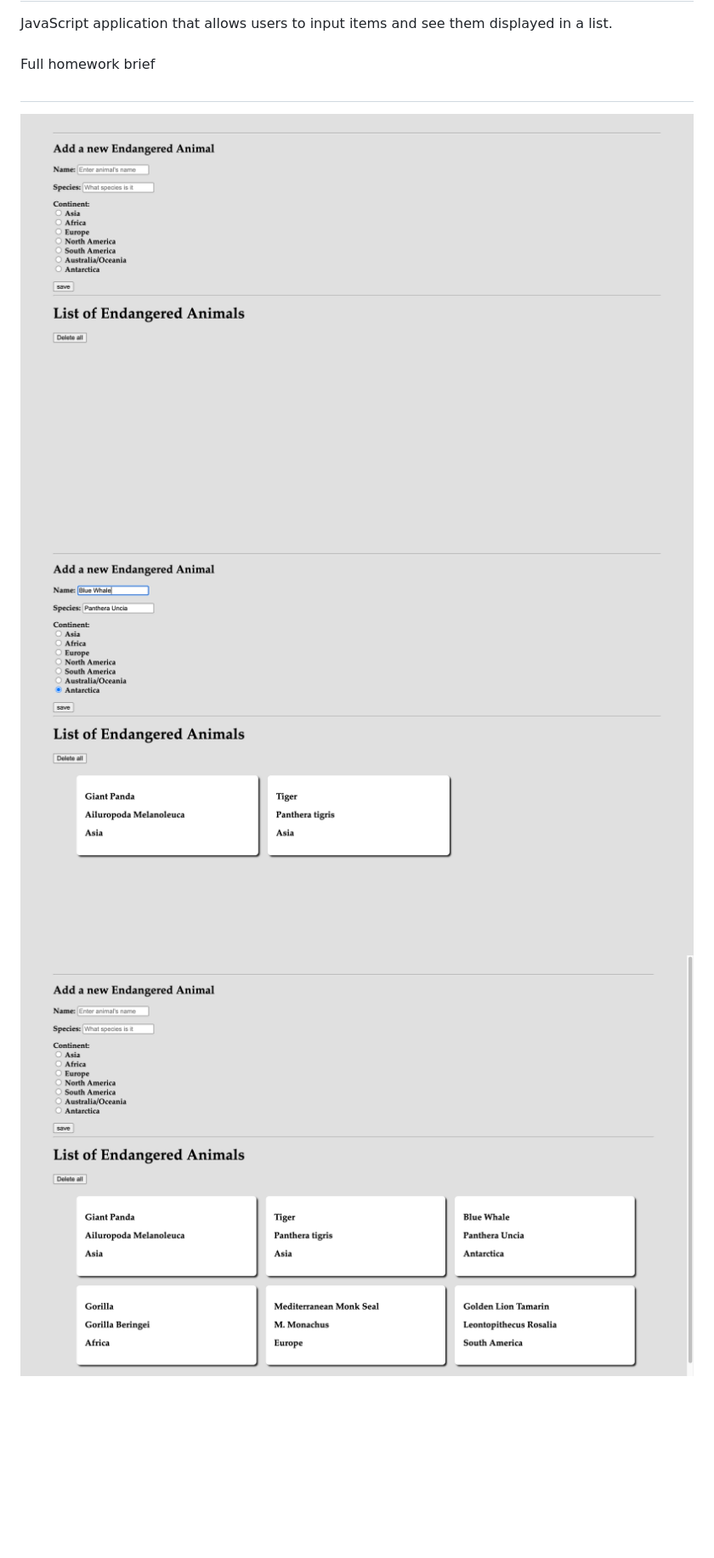
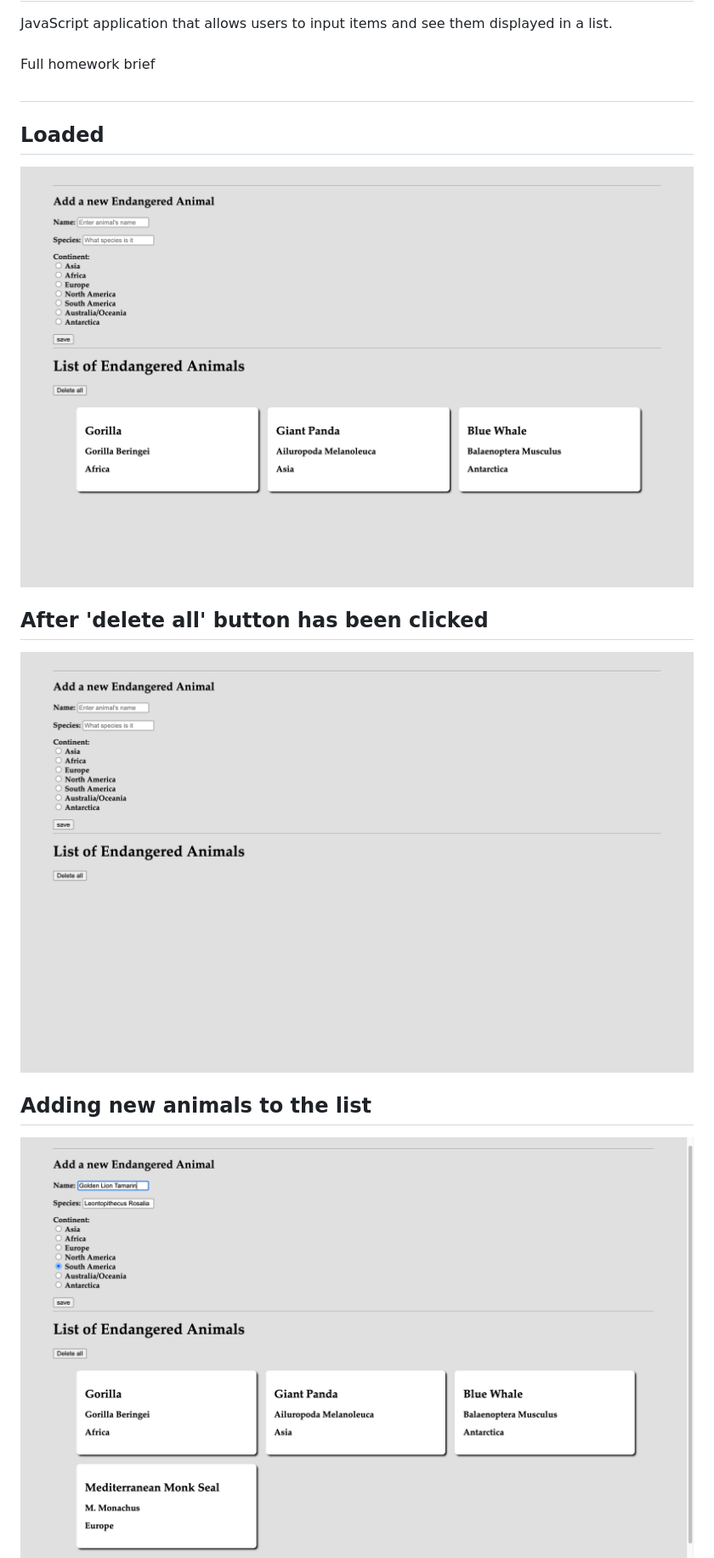
Before and after one commit to Minta-Ra/wk06_d5_JS_DOM_HW, a Markdown page: README.md, the part around one of its changes. Shown at 85% size. GitHub-like rendering; pictures changed too: screenshots/1.png, screenshots/2.png, screenshots/3.png; blank space fills up the shorter version.

Commit message:
Render seed data and readme update

```diff
--- a/README.md
+++ b/README.md
@@ -6,6 +6,11 @@ JavaScript application that allows users to input items and see them displayed i
 Full homework brief</a>
 #
 
+## Loaded
 ![](screenshots/1.png)
+
+## After 'delete all' button has been clicked
 ![](screenshots/2.png)
+
+## Adding new animals to the list
 ![](screenshots/3.png)
```
Also changed, not shown: other parts of README.md (+1 -0 lines), screenshots/4.png (added), 2 other files.
